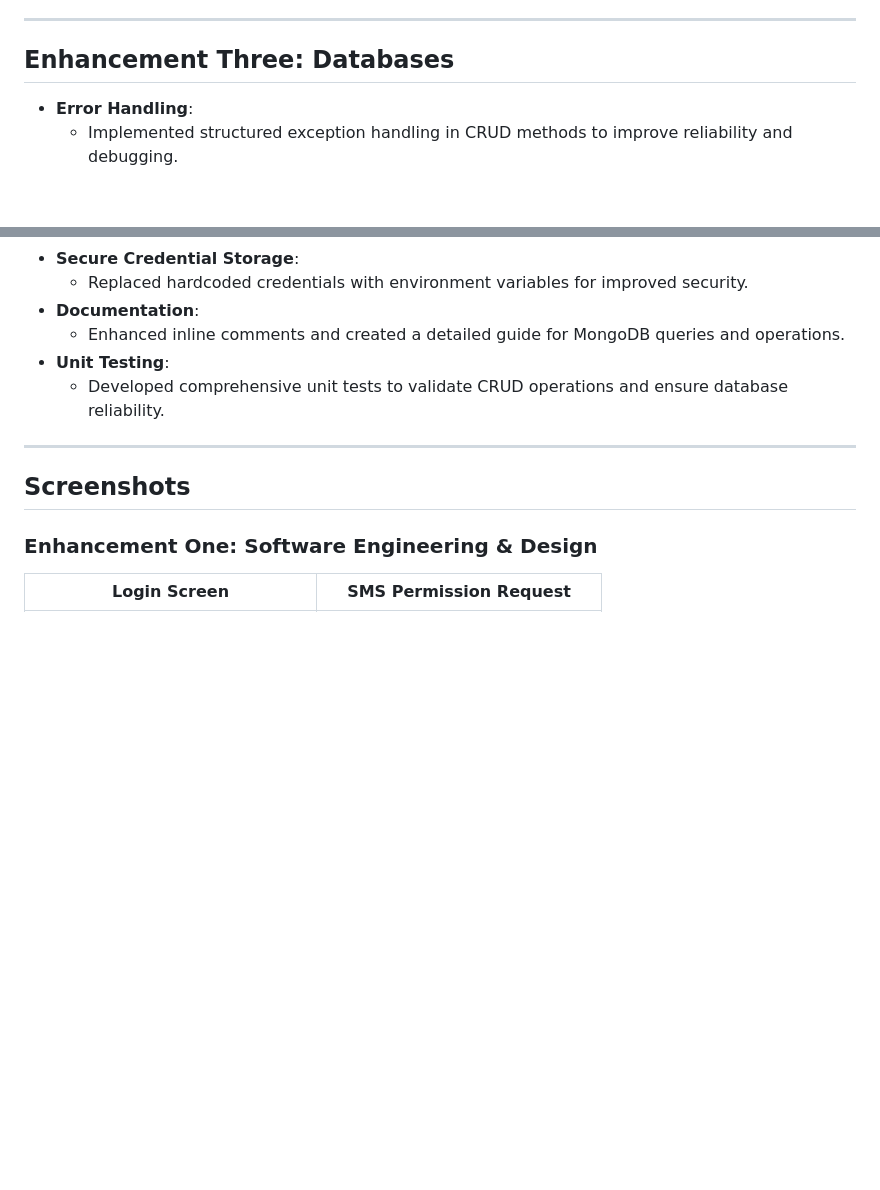
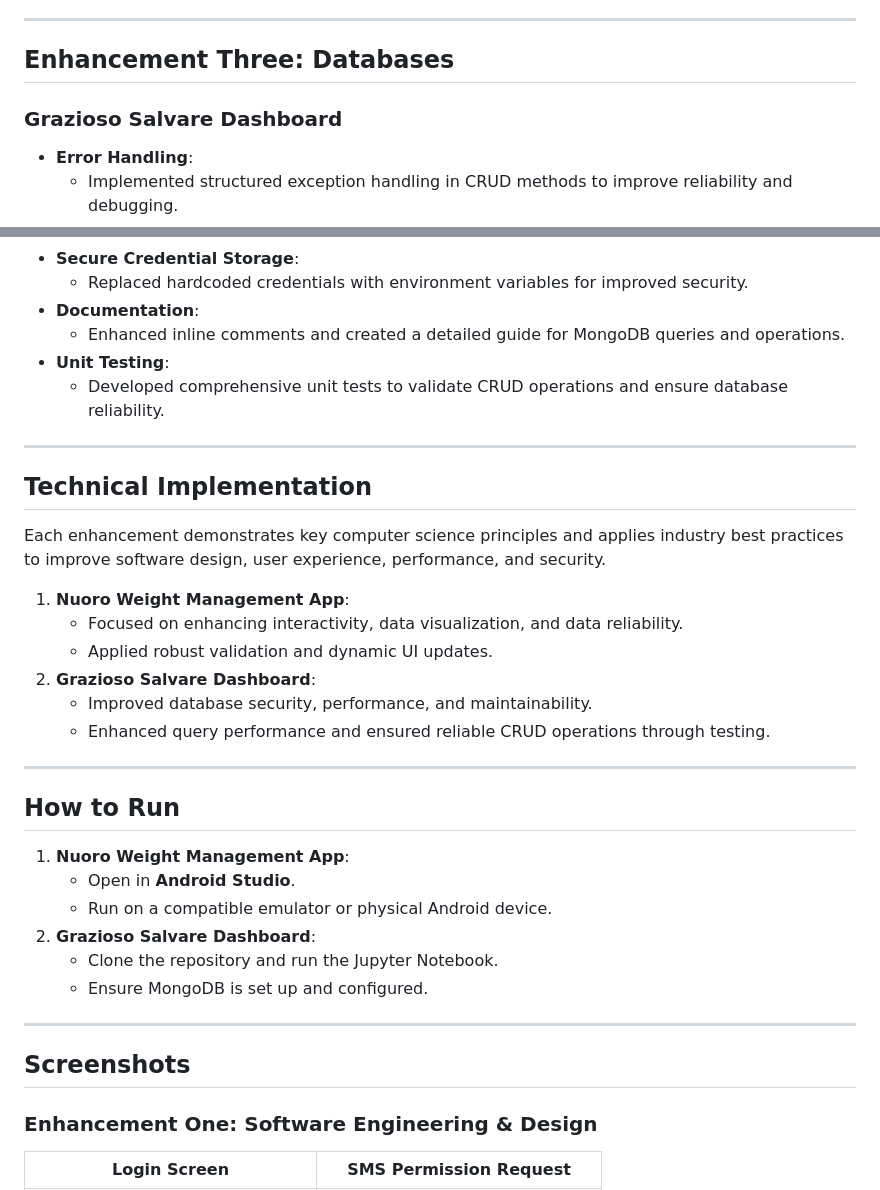
Before and after one commit to JPDengler/SNHU-Capstone-Portfolio, a Markdown page: README.md, 2 parts joined by grey strips. Rendered like a GitHub page; blank space fills up the shorter version.

```diff
--- a/README.md
+++ b/README.md
@@ -52,6 +78,7 @@ The **Nuoro Weight Management App** is an Android-based mobile application desig
 ---
 
 ## **Enhancement Three: Databases**
+### **Grazioso Salvare Dashboard**
 - **Error Handling**:
   - Implemented structured exception handling in CRUD methods to improve reliability and debugging.
 - **Query Optimization**:
@@ -62,6 +89,28 @@ The **Nuoro Weight Management App** is an Android-based mobile application desig
   - Enhanced inline comments and created a detailed guide for MongoDB queries and operations.
 - **Unit Testing**:
   - Developed comprehensive unit tests to validate CRUD operations and ensure database reliability.
+
+---
+
+## Technical Implementation
+Each enhancement demonstrates key computer science principles and applies industry best practices to improve software design, user experience, performance, and security.
+
+1. **Nuoro Weight Management App**:
+   - Focused on enhancing interactivity, data visualization, and data reliability.
+   - Applied robust validation and dynamic UI updates.
+2. **Grazioso Salvare Dashboard**:
+   - Improved database security, performance, and maintainability.
+   - Enhanced query performance and ensured reliable CRUD operations through testing.
+
+---
+
+## How to Run
+1. **Nuoro Weight Management App**:
+   - Open in **Android Studio**.
+   - Run on a compatible emulator or physical Android device.
+2. **Grazioso Salvare Dashboard**:
+   - Clone the repository and run the Jupyter Notebook.
+   - Ensure MongoDB is set up and configured.
 
 ---
 
```
Also changed, not shown: other parts of README.md (+31 -5 lines).
